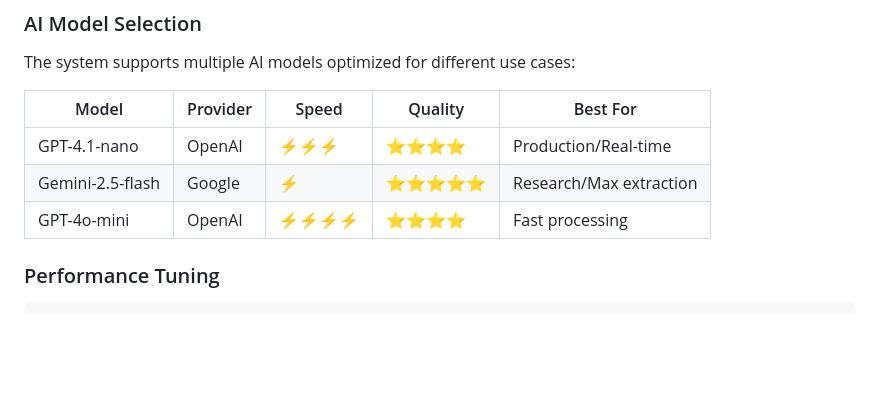
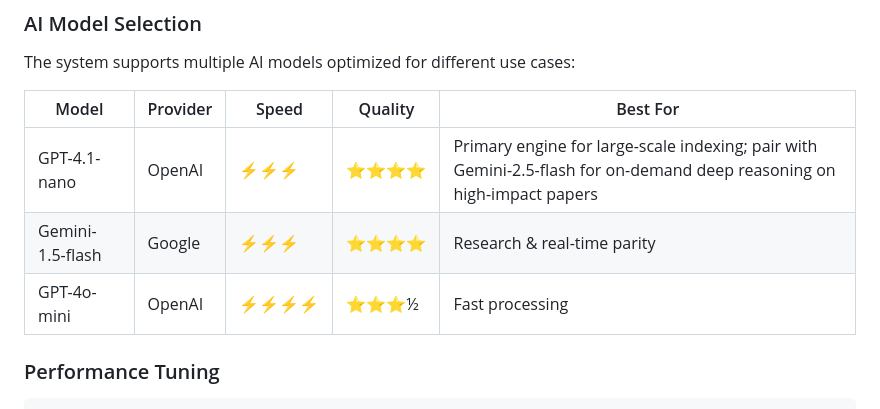
Before and after one commit to SeungriYoon/PhotoKG, a Markdown page: README.md, the part around the change. GitHub-like rendering; blank space fills up the shorter version.

Commit message:
Update model comparison table

````diff
--- a/README.md
+++ b/README.md
@@ -191,9 +191,9 @@ The system supports multiple AI models optimized for different use cases:
 
 | Model | Provider | Speed | Quality | Best For |
 |-------|----------|--------|---------|----------|
-| GPT-4.1-nano | OpenAI | ⚡⚡⚡ | ⭐⭐⭐⭐ | Production/Real-time |
-| Gemini-2.5-flash | Google | ⚡ | ⭐⭐⭐⭐⭐ | Research/Max extraction |
-| GPT-4o-mini | OpenAI | ⚡⚡⚡⚡ | ⭐⭐⭐⭐ | Fast processing |
+| GPT-4.1-nano | OpenAI | ⚡⚡⚡ | ⭐⭐⭐⭐ | Primary engine for large-scale indexing; pair with Gemini-2.5-flash for on-demand deep reasoning on high-impact papers |
+| Gemini-1.5-flash | Google | ⚡⚡⚡ | ⭐⭐⭐⭐ | Research & real-time parity |
+| GPT-4o-mini | OpenAI | ⚡⚡⚡⚡ | ⭐⭐⭐½ | Fast processing |
 
 ### Performance Tuning
 ```javascript
````
